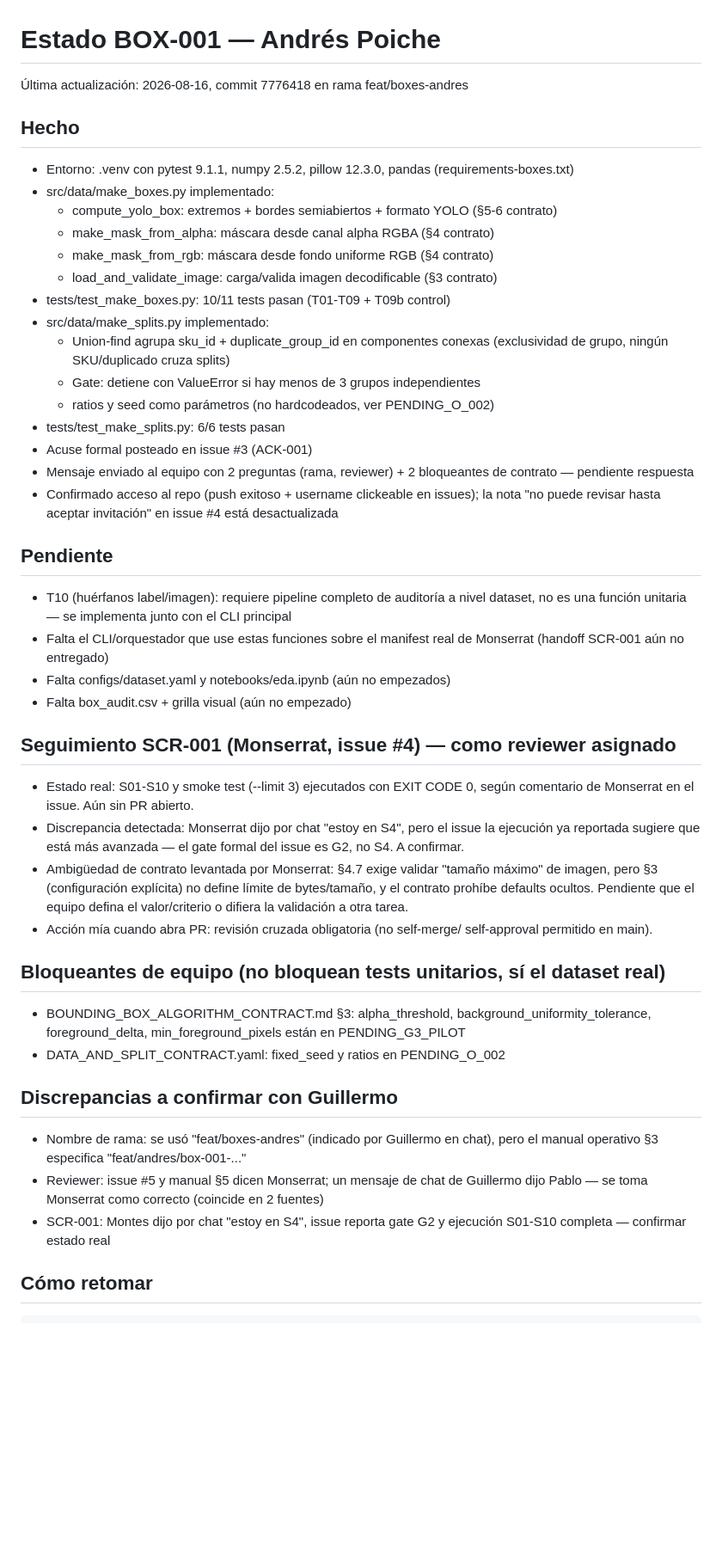
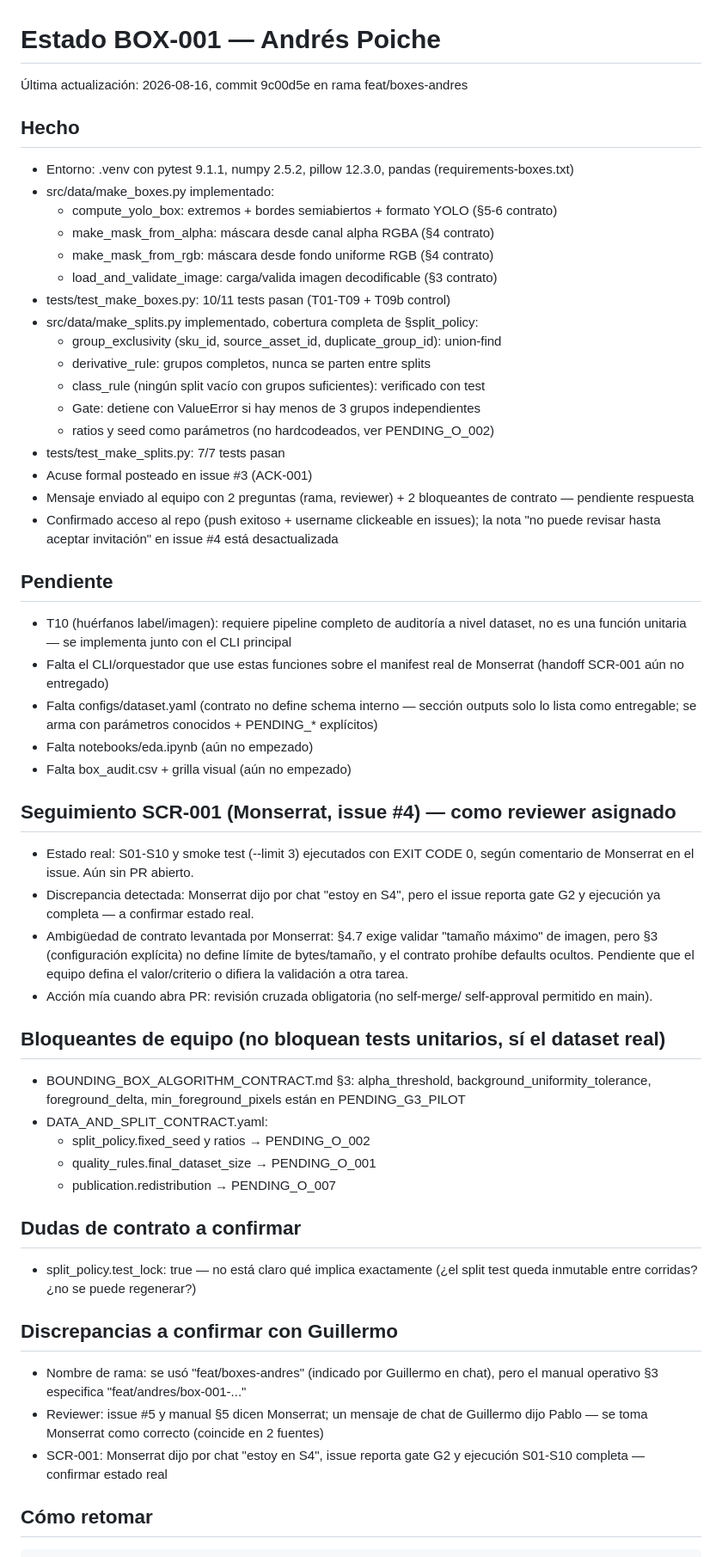
Before and after one commit to guillermocarvajalvaca-dev/project-amarketboundingboxes, a Markdown page: docs/evidence/BOX-001_STATUS.md, the part around the change. Shown at 86% size. Drawn GitHub-style; blank space fills up the shorter version.

Commit message:
docs: actualizar status con class_rule, nuevos PENDING_* y duda sobre test_lock

```diff
--- a/docs/evidence/BOX-001_STATUS.md
+++ b/docs/evidence/BOX-001_STATUS.md
@@ -1,5 +1,5 @@
 # Estado BOX-001 — Andrés Poiche
-Última actualización: 2026-08-16, commit 7776418 en rama feat/boxes-andres
+Última actualización: 2026-08-16, commit 9c00d5e en rama feat/boxes-andres
 
 ## Hecho
 - Entorno: .venv con pytest 9.1.1, numpy 2.5.2, pillow 12.3.0, pandas (requirements-boxes.txt)
@@ -9,12 +9,13 @@
   - make_mask_from_rgb: máscara desde fondo uniforme RGB (§4 contrato)
   - load_and_validate_image: carga/valida imagen decodificable (§3 contrato)
 - tests/test_make_boxes.py: 10/11 tests pasan (T01-T09 + T09b control)
-- src/data/make_splits.py implementado:
-  - Union-find agrupa sku_id + duplicate_group_id en componentes conexas
-    (exclusividad de grupo, ningún SKU/duplicado cruza splits)
+- src/data/make_splits.py implementado, cobertura completa de §split_policy:
+  - group_exclusivity (sku_id, source_asset_id, duplicate_group_id): union-find
+  - derivative_rule: grupos completos, nunca se parten entre splits
+  - class_rule (ningún split vacío con grupos suficientes): verificado con test
   - Gate: detiene con ValueError si hay menos de 3 grupos independientes
   - ratios y seed como parámetros (no hardcodeados, ver PENDING_O_002)
-- tests/test_make_splits.py: 6/6 tests pasan
+- tests/test_make_splits.py: 7/7 tests pasan
 - Acuse formal posteado en issue #3 (ACK-001)
 - Mensaje enviado al equipo con 2 preguntas (rama, reviewer) + 2 bloqueantes
   de contrato — pendiente respuesta
@@ -26,15 +27,17 @@
   dataset, no es una función unitaria — se implementa junto con el CLI principal
 - Falta el CLI/orquestador que use estas funciones sobre el manifest real de
   Monserrat (handoff SCR-001 aún no entregado)
-- Falta configs/dataset.yaml y notebooks/eda.ipynb (aún no empezados)
+- Falta configs/dataset.yaml (contrato no define schema interno — sección
+  outputs solo lo lista como entregable; se arma con parámetros conocidos +
+  PENDING_* explícitos)
+- Falta notebooks/eda.ipynb (aún no empezado)
 - Falta box_audit.csv + grilla visual (aún no empezado)
 
 ## Seguimiento SCR-001 (Monserrat, issue #4) — como reviewer asignado
 - Estado real: S01-S10 y smoke test (--limit 3) ejecutados con EXIT CODE 0,
   según comentario de Monserrat en el issue. Aún sin PR abierto.
 - Discrepancia detectada: Monserrat dijo por chat "estoy en S4", pero el issue
-  la ejecución ya reportada sugiere que está más avanzada — el gate formal
-  del issue es G2, no S4. A confirmar.
+  reporta gate G2 y ejecución ya completa — a confirmar estado real.
 - Ambigüedad de contrato levantada por Monserrat: §4.7 exige validar "tamaño
   máximo" de imagen, pero §3 (configuración explícita) no define límite de
   bytes/tamaño, y el contrato prohíbe defaults ocultos. Pendiente que el
@@ -46,14 +49,21 @@
 - BOUNDING_BOX_ALGORITHM_CONTRACT.md §3: alpha_threshold,
   background_uniformity_tolerance, foreground_delta, min_foreground_pixels
   están en PENDING_G3_PILOT
-- DATA_AND_SPLIT_CONTRACT.yaml: fixed_seed y ratios en PENDING_O_002
+- DATA_AND_SPLIT_CONTRACT.yaml:
+  - split_policy.fixed_seed y ratios → PENDING_O_002
+  - quality_rules.final_dataset_size → PENDING_O_001
+  - publication.redistribution → PENDING_O_007
+
+## Dudas de contrato a confirmar
+- split_policy.test_lock: true — no está claro qué implica exactamente
+  (¿el split test queda inmutable entre corridas? ¿no se puede regenerar?)
 
 ## Discrepancias a confirmar con Guillermo
 - Nombre de rama: se usó "feat/boxes-andres" (indicado por Guillermo en chat),
   pero el manual operativo §3 especifica "feat/andres/box-001-..."
 - Reviewer: issue #5 y manual §5 dicen Monserrat; un mensaje de chat de
   Guillermo dijo Pablo — se toma Monserrat como correcto (coincide en 2 fuentes)
-- SCR-001: Montes dijo por chat "estoy en S4", issue reporta gate G2 y
+- SCR-001: Monserrat dijo por chat "estoy en S4", issue reporta gate G2 y
   ejecución S01-S10 completa — confirmar estado real
 
 ## Cómo retomar
```
